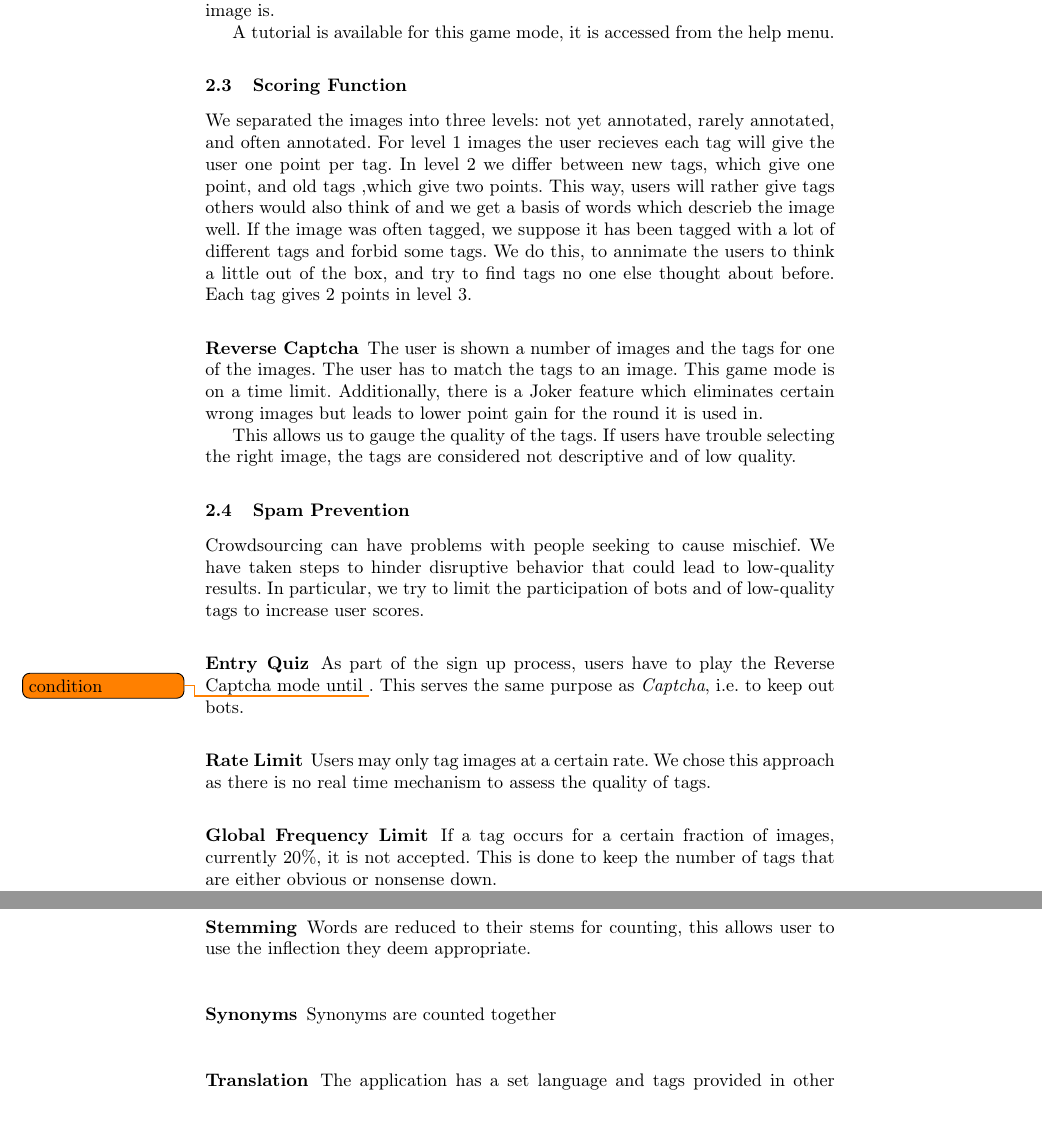
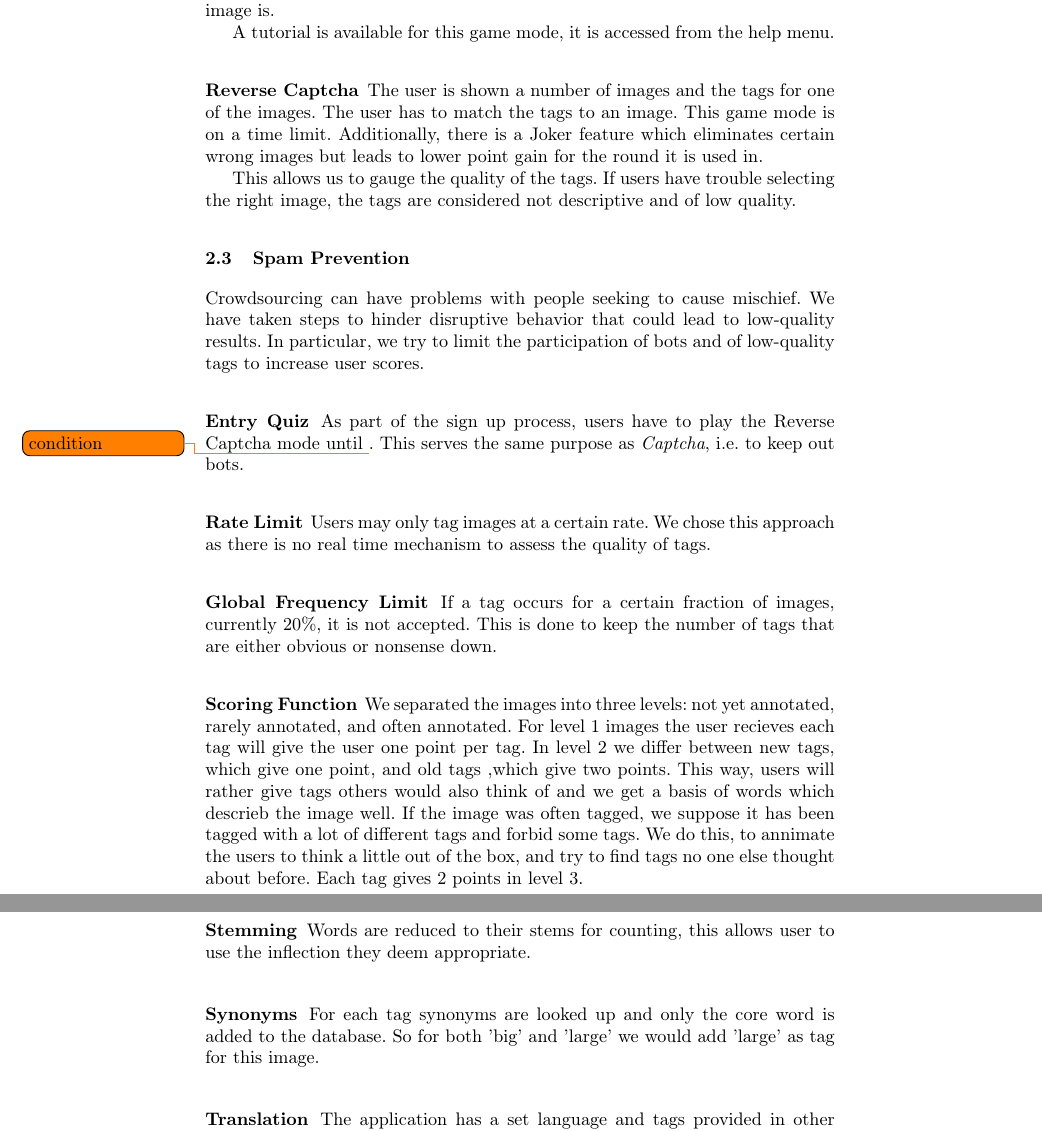
Before and after one commit to muesal/annotation-competition, a LaTeX paper (docs/report/seminar-proceedings/proceedings.tex, which reads docs/report/seminar-proceedings/reportContent/sections/concepts.tex): two parts of pages 2 and 3 of 8, joined at a grey line, cut so that both start at the same text. Compiled offline with pdfLaTeX; a LaTeX package or settings file that is missing is left out.

Commit message:
more about synonyms in concepts

```diff
--- a/docs/report/seminar-proceedings/reportContent/sections/concepts.tex
+++ b/docs/report/seminar-proceedings/reportContent/sections/concepts.tex
@@ -26,12 +28,8 @@ There is a scoring function. The number of points per accepted tag depends on ho
 
 A tutorial is available for this game mode, it is accessed from the help menu.
 
-\subsection{Scoring Function}
-\label{g14:sec:concepts:scoring function}
-We separated the images into three levels: not yet annotated, rarely annotated, and often annotated. For level 1 images the user recieves each tag will give the user one point per tag. In level 2 we differ between new tags, which give one point, and old tags ,which give two points. This way, users will rather give tags others would also think of and we get a basis of words which descrieb the image well. If the image was often tagged, we suppose it has been tagged with a lot of different tags and forbid some tags. We do this, to annimate the users to think a little out of the box, and try to find tags no one else thought about before. Each tag gives 2 points in level 3.
-
 \subsubsection{Reverse Captcha}
-
+\label{g14:sec:concepts:Gamemodes:reversecaptca}
 The user is shown a number of images and the tags for one of the images. The user has to match the tags to an image.
 This game mode is on a time limit. Additionally, there is a Joker feature which eliminates certain wrong images but leads to lower point gain for the round it is used in.
 
@@ -39,21 +37,27 @@ This allows us to gauge the quality of the tags. If users have trouble selecting
 
 
 \subsection{Spam Prevention}
+\label{g14:sec:concepts:spamprevention}
 Crowdsourcing can have problems with people seeking to cause mischief. We have taken steps to hinder disruptive behavior that could lead to low-quality results. In particular, we try to limit the participation of bots and  of low-quality tags to increase user scores.
 
 
 \subsubsection{Entry Quiz}
+\label{g14:sec:concepts:spamprevention:entryquiz}
 As part of the sign up process, users have to play the Reverse Captcha mode until \todo{condition}. This serves the same purpose as \textit{Captcha}, i.e. to keep out bots.
 
 
 \subsubsection{Rate Limit}
+\label{g14:sec:concepts:spamprevention:ratelimit}
 Users may only tag images at a certain rate. We chose this approach as there is no real time mechanism to assess the quality of tags.
 
 
 \subsubsection{Global Frequency Limit}
+\label{g14:sec:concepts:spamprevention:frequencylimit}
 If a tag occurs for a certain fraction of images, currently 20\%, it is not accepted. This is done to keep the number of tags that are either obvious or nonsense down.
 
-
+\subsubsection{Scoring Function}
+\label{g14:sec:concepts:spamprevention:scoringfunction}
+We separated the images into three levels: not yet annotated, rarely annotated, and often annotated. For level 1 images the user recieves each tag will give the user one point per tag. In level 2 we differ between new tags, which give one point, and old tags ,which give two points. This way, users will rather give tags others would also think of and we get a basis of words which descrieb the image well. If the image was often tagged, we suppose it has been tagged with a lot of different tags and forbid some tags. We do this, to annimate the users to think a little out of the box, and try to find tags no one else thought about before. Each tag gives 2 points in level 3.
 
 
 \subsection{Linguistics}
@@ -62,14 +67,17 @@ To allow ease of use and more meaningful tags, we have a few linguistic approach
 
 
 \subsubsection{Stemming}
+\label{g14:sec:concepts:linguistics:stemming}
 Words are reduced to their stems for counting, this allows user to use the inflection they deem appropriate.
 
 
 \subsubsection{Synonyms}
-Synonyms are counted together
+\label{g14:sec:concepts:linguistics:synonyms}
+For each tag synonyms are looked up and only the core word is added to the database. So for both 'big' and 'large' we would add 'large' as tag for this image.
 
 
 \subsubsection{Translation}
+\label{g14:sec:concepts:linguistics:translation}
 The application has a set language and tags provided in other languages are translated to the set language.
 
 
```
Also changed, not shown: docs/report/seminar-proceedings/reportContent/sections/concepts.tex (6 more changed lines).
